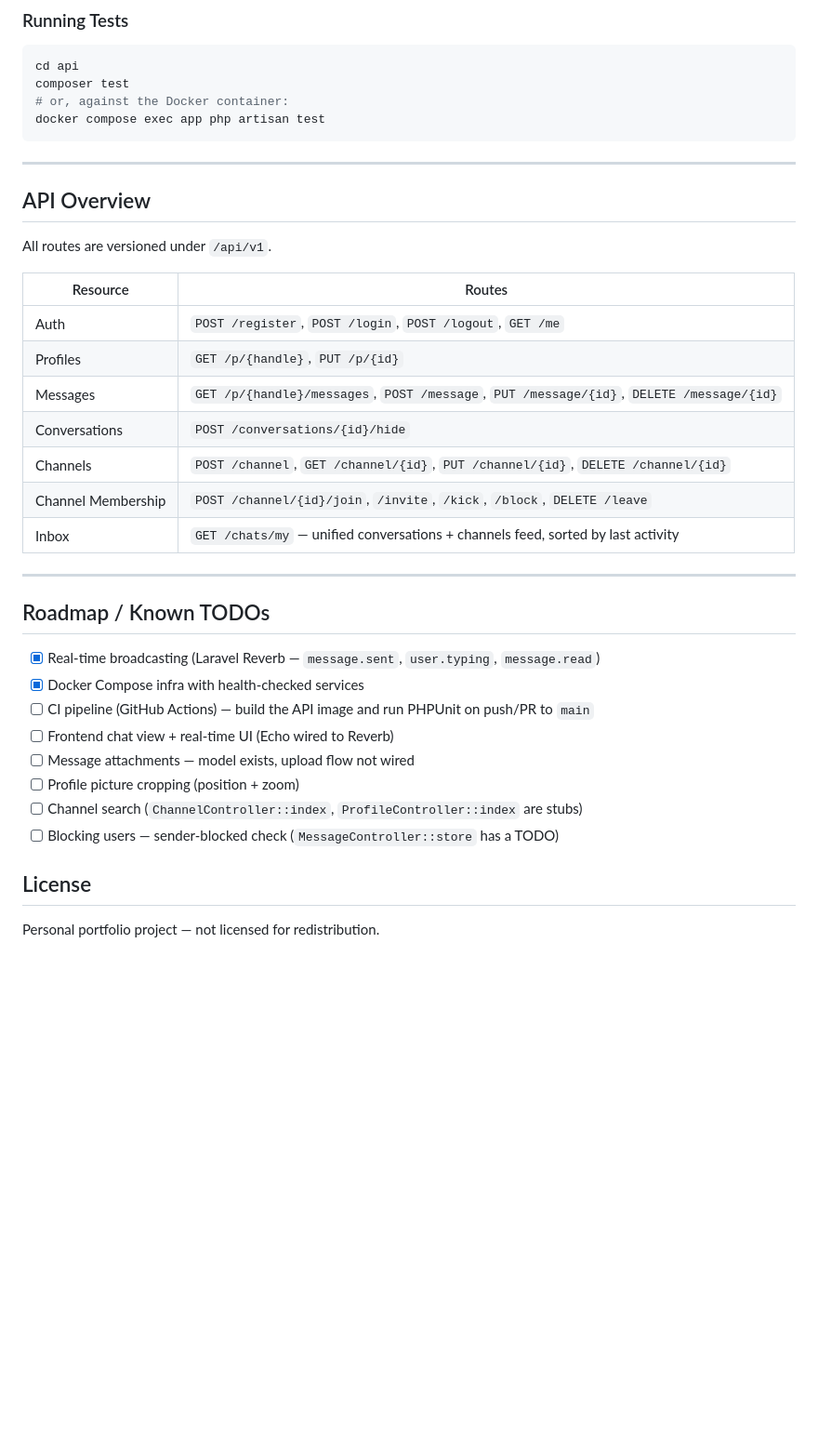
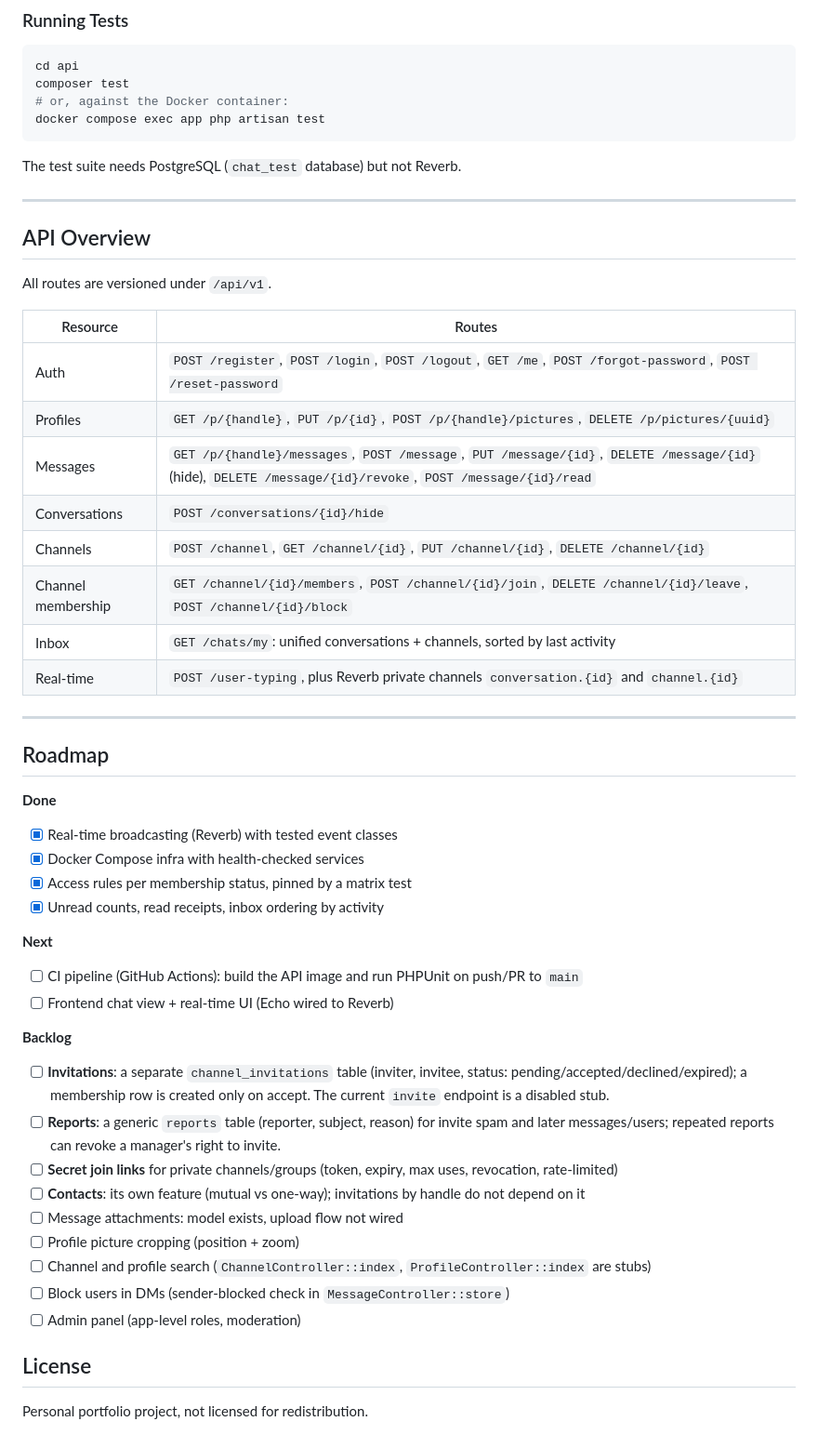
Before and after one commit to faramarzdev/mini_messaging_app, a Markdown page: readme.md, the part around one of its changes. Shown at 93% size. Drawn GitHub-style; blank space fills up the shorter version.

Commit message:
docs: update readme with access rules, api table and backlog

````diff
--- a/readme.md
+++ b/readme.md
@@ -116,35 +145,50 @@ composer test
 docker compose exec app php artisan test
 ```
 
+The test suite needs PostgreSQL (`chat_test` database) but not Reverb.
+
 ---
 
 ## API Overview
 
 All routes are versioned under `/api/v1`.
 
-| Resource           | Routes                                                                                   |
-|--------------------|------------------------------------------------------------------------------------------|
-| Auth               | `POST /register`, `POST /login`, `POST /logout`, `GET /me`                               |
-| Profiles           | `GET /p/{handle}`, `PUT /p/{id}`                                                         |
-| Messages           | `GET /p/{handle}/messages`, `POST /message`, `PUT /message/{id}`, `DELETE /message/{id}` |
-| Conversations      | `POST /conversations/{id}/hide`                                                          |
-| Channels           | `POST /channel`, `GET /channel/{id}`, `PUT /channel/{id}`, `DELETE /channel/{id}`        |
-| Channel Membership | `POST /channel/{id}/join`, `/invite`, `/kick`, `/block`, `DELETE /leave`                 |
-| Inbox              | `GET /chats/my` — unified conversations + channels feed, sorted by last activity         |
+| Resource | Routes |
+|---|---|
+| Auth | `POST /register`, `POST /login`, `POST /logout`, `GET /me`, `POST /forgot-password`, `POST /reset-password` |
+| Profiles | `GET /p/{handle}`, `PUT /p/{id}`, `POST /p/{handle}/pictures`, `DELETE /p/pictures/{uuid}` |
+| Messages | `GET /p/{handle}/messages`, `POST /message`, `PUT /message/{id}`, `DELETE /message/{id}` (hide), `DELETE /message/{id}/revoke`, `POST /message/{id}/read` |
+| Conversations | `POST /conversations/{id}/hide` |
+| Channels | `POST /channel`, `GET /channel/{id}`, `PUT /channel/{id}`, `DELETE /channel/{id}` |
+| Channel membership | `GET /channel/{id}/members`, `POST /channel/{id}/join`, `DELETE /channel/{id}/leave`, `POST /channel/{id}/block` |
+| Inbox | `GET /chats/my`: unified conversations + channels, sorted by last activity |
+| Real-time | `POST /user-typing`, plus Reverb private channels `conversation.{id}` and `channel.{id}` |
 
 ---
 
-## Roadmap / Known TODOs
+## Roadmap
 
-- [x] Real-time broadcasting (Laravel Reverb — `message.sent`, `user.typing`, `message.read`)
+**Done**
+- [x] Real-time broadcasting (Reverb) with tested event classes
 - [x] Docker Compose infra with health-checked services
-- [ ] CI pipeline (GitHub Actions) — build the API image and run PHPUnit on push/PR to `main`
+- [x] Access rules per membership status, pinned by a matrix test
+- [x] Unread counts, read receipts, inbox ordering by activity
+
+**Next**
+- [ ] CI pipeline (GitHub Actions): build the API image and run PHPUnit on push/PR to `main`
 - [ ] Frontend chat view + real-time UI (Echo wired to Reverb)
-- [ ] Message attachments — model exists, upload flow not wired
+
+**Backlog**
+- [ ] **Invitations**: a separate `channel_invitations` table (inviter, invitee, status: pending/accepted/declined/expired); a membership row is created only on accept. The current `invite` endpoint is a disabled stub.
+- [ ] **Reports**: a generic `reports` table (reporter, subject, reason) for invite spam and later messages/users; repeated reports can revoke a manager's right to invite.
+- [ ] **Secret join links** for private channels/groups (token, expiry, max uses, revocation, rate-limited)
+- [ ] **Contacts**: its own feature (mutual vs one-way); invitations by handle do not depend on it
+- [ ] Message attachments: model exists, upload flow not wired
 - [ ] Profile picture cropping (position + zoom)
-- [ ] Channel search (`ChannelController::index`, `ProfileController::index` are stubs)
-- [ ] Blocking users — sender-blocked check (`MessageController::store` has a TODO)
+- [ ] Channel and profile search (`ChannelController::index`, `ProfileController::index` are stubs)
+- [ ] Block users in DMs (sender-blocked check in `MessageController::store`)
+- [ ] Admin panel (app-level roles, moderation)
 
 ## License
 
-Personal portfolio project — not licensed for redistribution.
+Personal portfolio project, not licensed for redistribution.
````
Also changed, not shown: other parts of readme.md (+54 -25 lines).
